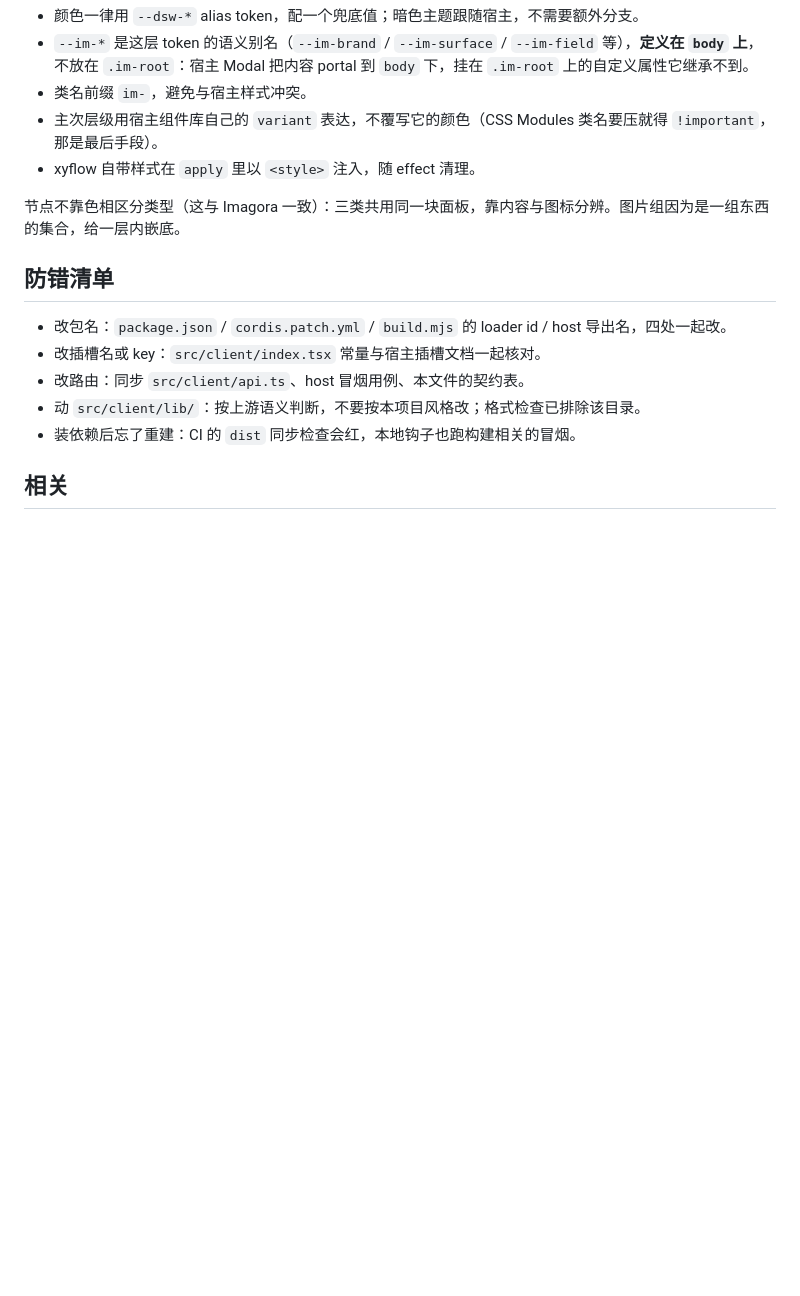
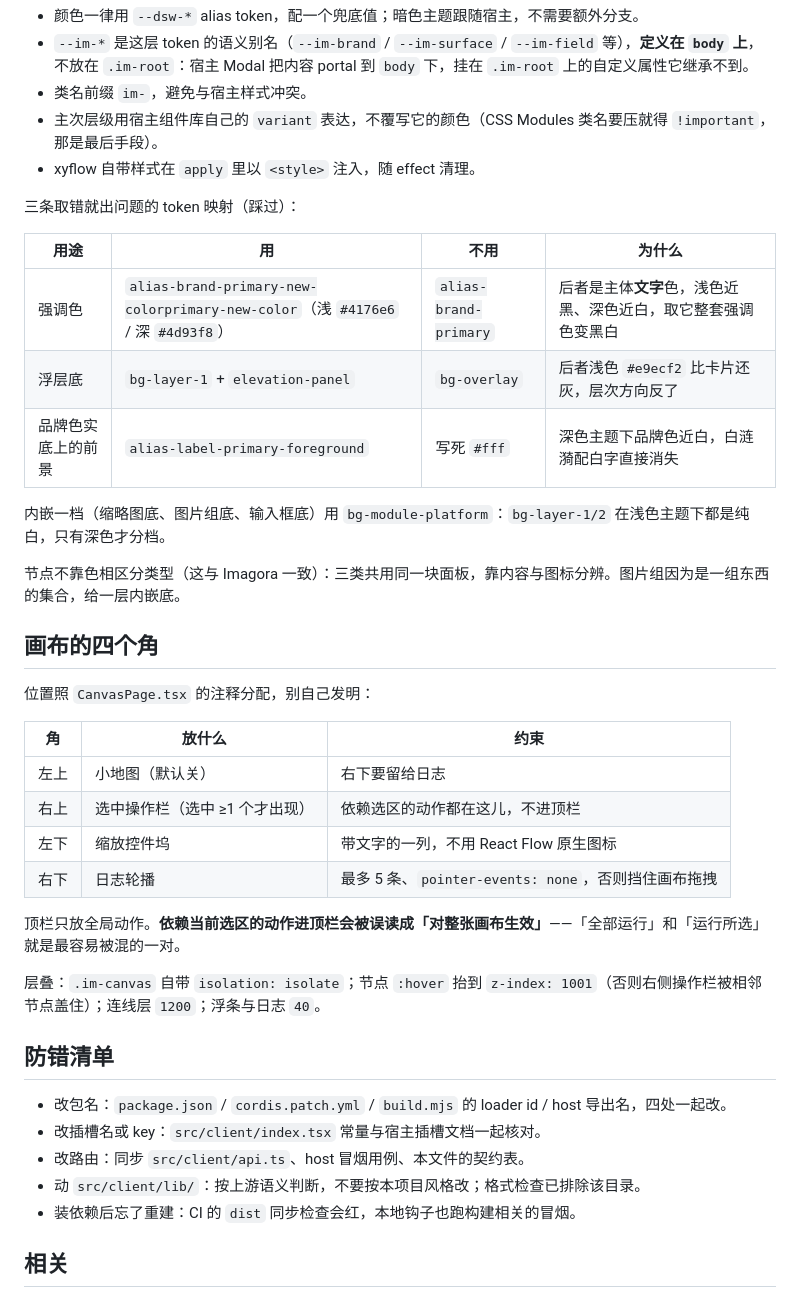
Before and after one commit to cslkkl/dsh-imagora-desk, a Markdown page: docs/ARCHITECTURE.md, the part around the change. Drawn GitHub-style; blank space fills up the shorter version.

```diff
--- a/docs/ARCHITECTURE.md
+++ b/docs/ARCHITECTURE.md
@@ -106,7 +106,32 @@ client 半端通过 `window.__ModuleLoader__.load` 注册进宿主的模块表
 - 主次层级用宿主组件库自己的 `variant` 表达，不覆写它的颜色（CSS Modules 类名要压就得 `!important`，那是最后手段）。
 - xyflow 自带样式在 `apply` 里以 `<style>` 注入，随 effect 清理。
 
+三条取错就出问题的 token 映射（踩过）：
+
+| 用途               | 用                                                                              | 不用                  | 为什么                                                         |
+| ------------------ | ------------------------------------------------------------------------------- | --------------------- | -------------------------------------------------------------- |
+| 强调色             | `alias-brand-primary-new-colorprimary-new-color`（浅 `#4176e6` / 深 `#4d93f8`） | `alias-brand-primary` | 后者是主体**文字**色，浅色近黑、深色近白，取它整套强调色变黑白 |
+| 浮层底             | `bg-layer-1` + `elevation-panel`                                                | `bg-overlay`          | 后者浅色 `#e9ecf2` 比卡片还灰，层次方向反了                    |
+| 品牌色实底上的前景 | `alias-label-primary-foreground`                                                | 写死 `#fff`           | 深色主题下品牌色近白，白涟漪配白字直接消失                     |
+
+内嵌一档（缩略图底、图片组底、输入框底）用 `bg-module-platform`：`bg-layer-1/2` 在浅色主题下都是纯白，只有深色才分档。
+
 节点不靠色相区分类型（这与 Imagora 一致）：三类共用同一块面板，靠内容与图标分辨。图片组因为是一组东西的集合，给一层内嵌底。
+
+## 画布的四个角
+
+位置照 `CanvasPage.tsx` 的注释分配，别自己发明：
+
+| 角   | 放什么                         | 约束                                                |
+| ---- | ------------------------------ | --------------------------------------------------- |
+| 左上 | 小地图（默认关）               | 右下要留给日志                                      |
+| 右上 | 选中操作栏（选中 ≥1 个才出现） | 依赖选区的动作都在这儿，不进顶栏                    |
+| 左下 | 缩放控件坞                     | 带文字的一列，不用 React Flow 原生图标              |
+| 右下 | 日志轮播                       | 最多 5 条、`pointer-events: none`，否则挡住画布拖拽 |
+
+顶栏只放全局动作。**依赖当前选区的动作进顶栏会被误读成「对整张画布生效」**——「全部运行」和「运行所选」就是最容易被混的一对。
+
+层叠：`.im-canvas` 自带 `isolation: isolate`；节点 `:hover` 抬到 `z-index: 1001`（否则右侧操作栏被相邻节点盖住）；连线层 `1200`；浮条与日志 `40`。
 
 ## 防错清单
 
```
Also changed, not shown: .agents/notes/2026-11-07-imagora-visual-parity.md (+20 -0 lines), src/client/README.md (+4 -2 lines), docs/images/canvas.png.
